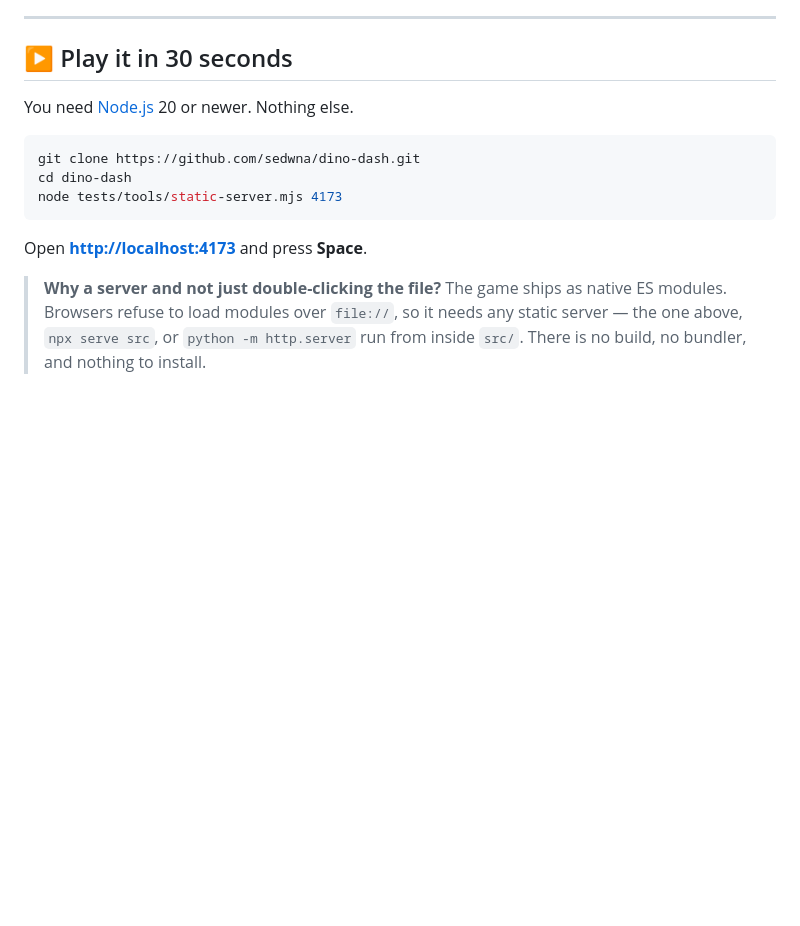
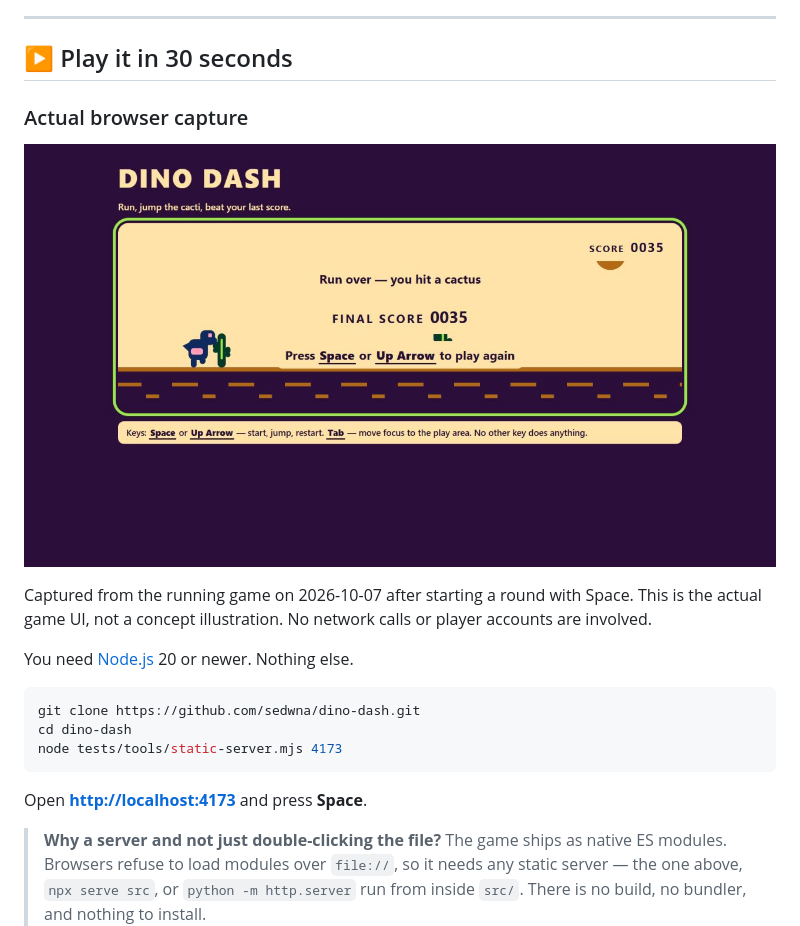
Before and after one commit to sajjad-dehghan/dino-dash, a Markdown page: README.md, the part around the change. GitHub-like rendering; pictures changed too: docs/showroom/dino-dash.jpg (added); blank space fills up the shorter version.

Commit message:
docs: add verified product imagery and showroom context

```diff
--- a/README.md
+++ b/README.md
@@ -30,6 +30,12 @@ Read the methodology, full weighted scorecard, evidence, and limitations in **[B
 ---
 
 ## ▶️ Play it in 30 seconds
+
+### Actual browser capture
+
+![Dino Dash after a real local run](docs/showroom/dino-dash.jpg)
+
+Captured from the running game on 2026-10-07 after starting a round with Space. This is the actual game UI, not a concept illustration. No network calls or player accounts are involved.
 
 You need [Node.js](https://nodejs.org) 20 or newer. Nothing else.
 
```
